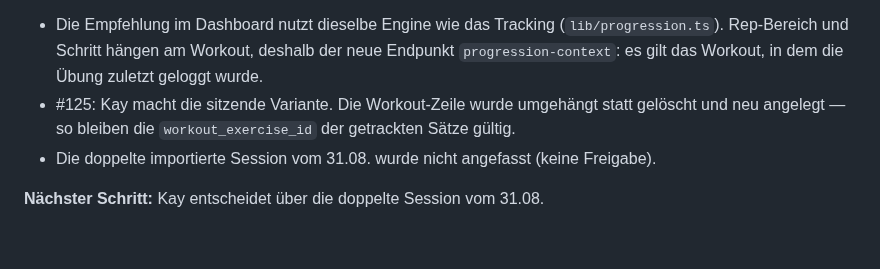
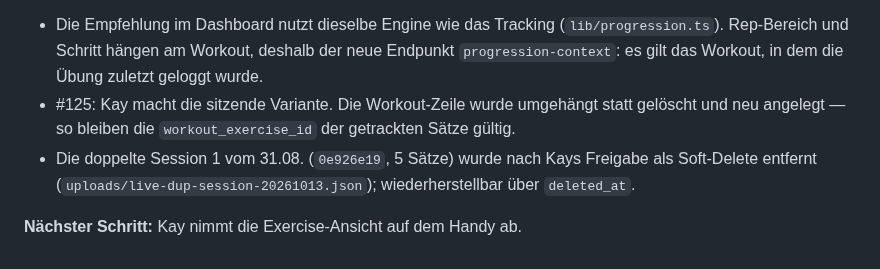
Before and after one commit to kaywiegand/gym-tracker-app, a Markdown page: PROCESS_LOG.md, the part around the change. Drawn GitHub-style.

Commit message:
docs: backlog 125 duplicate session removed
Co-Authored-By: Claude Opus 5.5 <noreply@anthropic.com>

```diff
--- a/PROCESS_LOG.md
+++ b/PROCESS_LOG.md
@@ -495,6 +495,6 @@
 **Entscheidungen:**
 - Die Empfehlung im Dashboard nutzt dieselbe Engine wie das Tracking (`lib/progression.ts`). Rep-Bereich und Schritt hängen am Workout, deshalb der neue Endpunkt `progression-context`: es gilt das Workout, in dem die Übung zuletzt geloggt wurde.
 - #125: Kay macht die sitzende Variante. Die Workout-Zeile wurde umgehängt statt gelöscht und neu angelegt — so bleiben die `workout_exercise_id` der getrackten Sätze gültig.
-- Die doppelte importierte Session vom 31.08. wurde nicht angefasst (keine Freigabe).
+- Die doppelte Session 1 vom 31.08. (`0e926e19`, 5 Sätze) wurde nach Kays Freigabe als Soft-Delete entfernt (`uploads/live-dup-session-20261013.json`); wiederherstellbar über `deleted_at`.
 
-**Nächster Schritt:** Kay entscheidet über die doppelte Session vom 31.08.
+**Nächster Schritt:** Kay nimmt die Exercise-Ansicht auf dem Handy ab.
```
Also changed, not shown: BACKLOG.md (+1 -1 lines).
